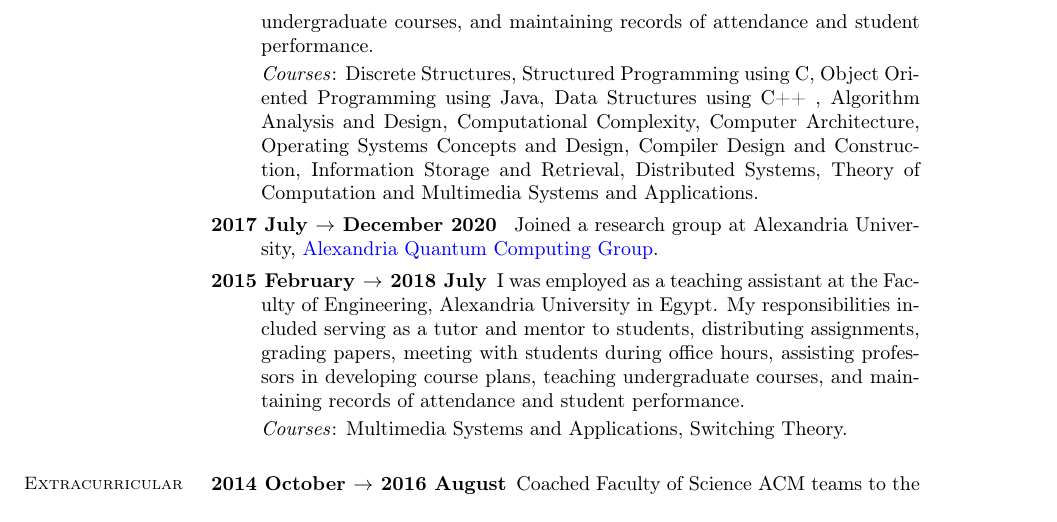
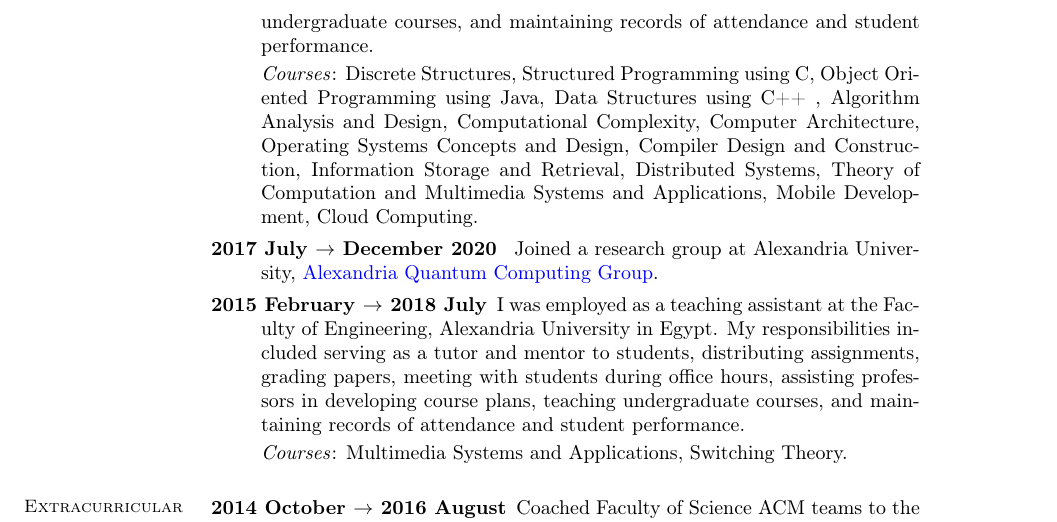
Before and after one commit to KhaledElwazan/my_academic_cv, a LaTeX CV (cv.tex): part of page 2 of 3, cut so that both start at the same text. Compiled offline with pdfLaTeX.

Commit message:
Add additional courses to employment section

```diff
--- a/cv.tex
+++ b/cv.tex
@@ -85,7 +85,7 @@ linkcolor=blue, citecolor=blue, urlcolor=blue]{hyperref}
 
 		\item[2013 July $\rightarrow$ Present]  I have been employed as a research and assistant lecturer at the Faculty of Science, Alexandria University in Egypt. My responsibilities include conducting academic research, serving as a tutor and mentor to students, distributing assignments, grading papers, meeting with students during office hours, assisting professors in developing course plans, teaching undergraduate courses, and maintaining records of attendance and student performance.
 
-			\emph{Courses}: Discrete Structures, Structured Programming using C, Object Oriented Programming using Java, Data Structures using C++ , Algorithm Analysis and Design, Computational Complexity, Computer Architecture, Operating Systems Concepts and Design, Compiler Design and Construction, Information Storage and Retrieval, Distributed Systems, Theory of Computation and Multimedia Systems and Applications.
+			\emph{Courses}: Discrete Structures, Structured Programming using C, Object Oriented Programming using Java, Data Structures using C++ , Algorithm Analysis and Design, Computational Complexity, Computer Architecture, Operating Systems Concepts and Design, Compiler Design and Construction, Information Storage and Retrieval, Distributed Systems, Theory of Computation and Multimedia Systems and Applications, Mobile Development, Cloud Computing.
 
 
 		\item[2017 July $\rightarrow$ December 2020 ]  Joined a research group at Alexandria University, \href{http://www.sci.p.alexu.edu.eg/~aleqcg/index.html}{Alexandria Quantum Computing Group}.
```
Also changed, not shown: cv.pdf, 4 other files.
